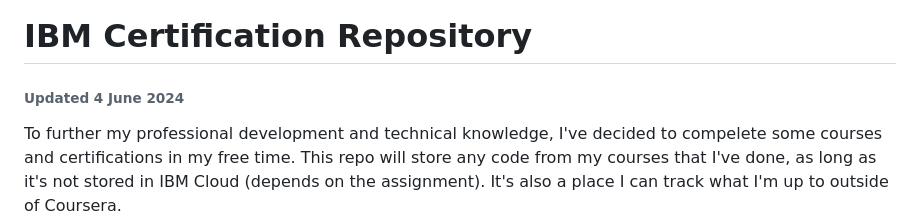
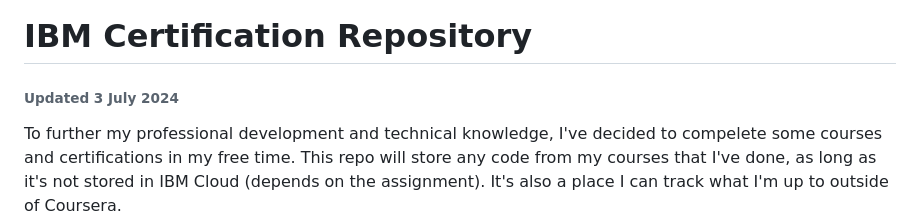
Before and after one commit to anttesoriero/IBM-Certification, a Markdown page: README.md, the part around the change printed below. Drawn GitHub-style.

```diff
--- a/README.md
+++ b/README.md
@@ -1,5 +1,5 @@
 # IBM Certification Repository
-###### Updated 4 June 2024
+###### Updated 3 July 2024
 To further my professional development and technical knowledge, I've decided to compelete some courses and certifications in my free time. This repo will store any code from my courses that I've done, as long as it's not stored in IBM Cloud (depends on the assignment). It's also a place I can track what I'm up to outside of Coursera.
 
 Completion certificates are linked next to each completed course, on my [LinkedIn](https://www.linkedin.com/in/anttesoriero/details/certifications/), or [Credly](https://credly.com/users/anttesoriero)
```
Also changed, not shown: other parts of README.md (+2 -2 lines).
